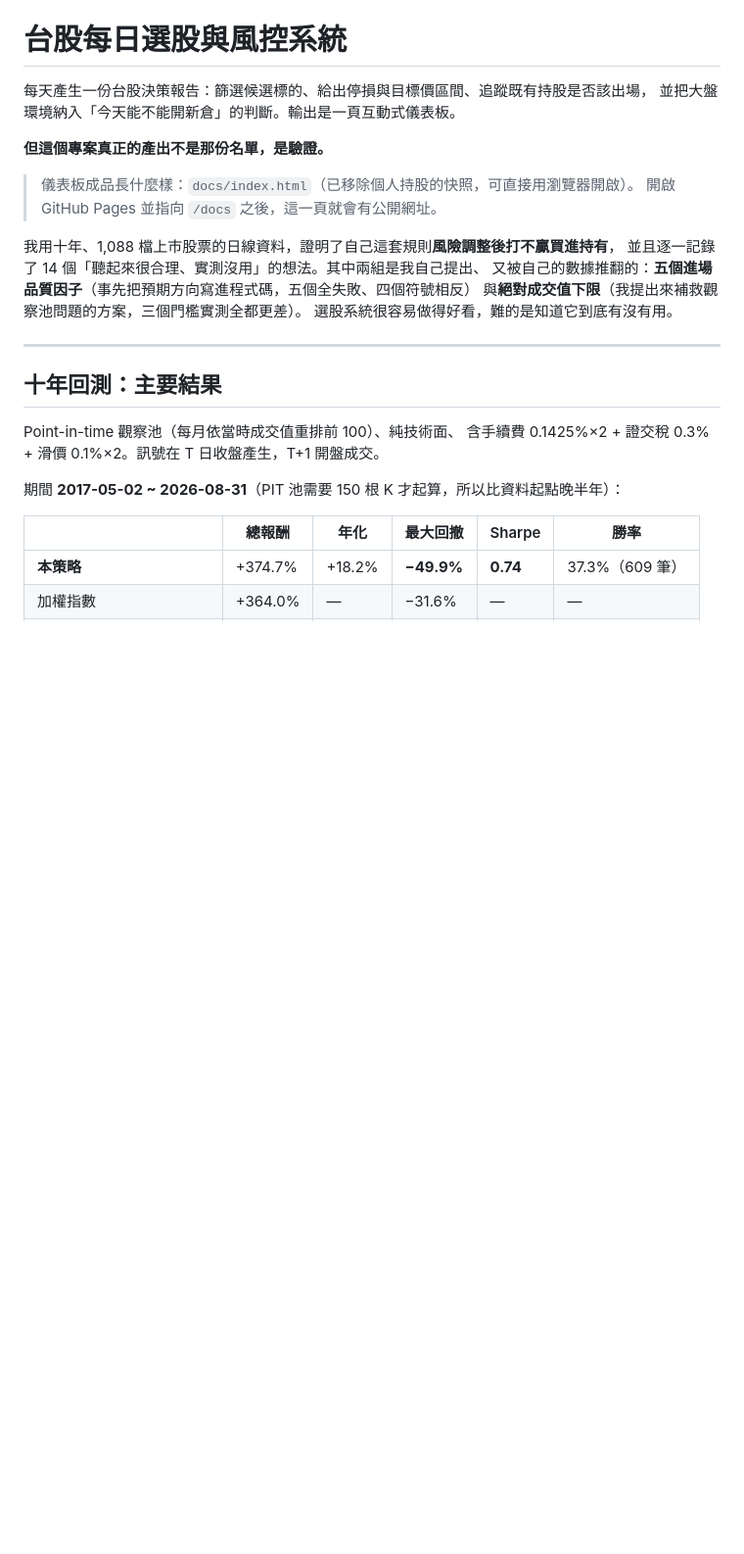
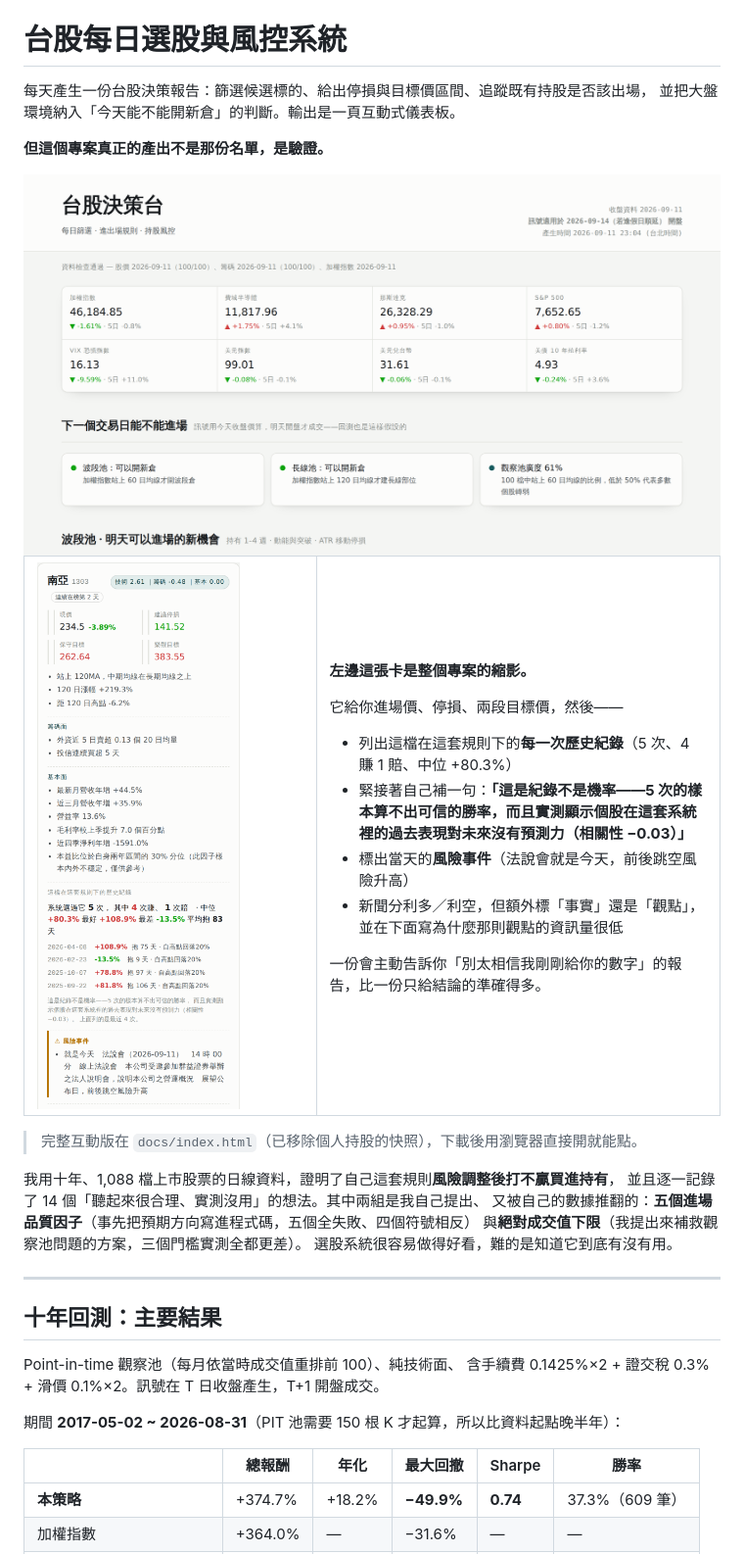
Before and after one commit to Lien0129/twstock-screener, a Markdown page: README.md, the part around the change. Shown: that part at 98% size. Rendered like a GitHub page; pictures changed too: docs/screenshot-card.png (added), docs/screenshot-overview.png (added); blank space fills up the shorter version.

Commit message:
加入 requirements.txt 與儀表板截圖

```diff
--- a/README.md
+++ b/README.md
@@ -5,8 +5,29 @@
 
 **但這個專案真正的產出不是那份名單，是驗證。**
 
-> 儀表板成品長什麼樣：`docs/index.html`（已移除個人持股的快照，可直接用瀏覽器開啟）。
-> 開啟 GitHub Pages 並指向 `/docs` 之後，這一頁就會有公開網址。
+<img src="docs/screenshot-overview.png" width="100%" alt="儀表板：大盤與國際指標、今天能不能開新倉">
+
+<table>
+<tr>
+<td width="42%"><img src="docs/screenshot-card.png" alt="個股卡片"></td>
+<td valign="top">
+
+**左邊這張卡是整個專案的縮影。**
+
+它給你進場價、停損、兩段目標價，然後——
+
+- 列出這檔在這套規則下的**每一次歷史紀錄**（5 次、4 賺 1 賠、中位 +80.3%）
+- 緊接著自己補一句：**「這是紀錄不是機率——5 次的樣本算不出可信的勝率，而且實測顯示個股在這套系統裡的過去表現對未來沒有預測力（相關性 −0.03）」**
+- 標出當天的**風險事件**（法說會就是今天，前後跳空風險升高）
+- 新聞分利多／利空，但額外標「事實」還是「觀點」，並在下面寫為什麼那則觀點的資訊量很低
+
+一份會主動告訴你「別太相信我剛剛給你的數字」的報告，比一份只給結論的準確得多。
+
+</td>
+</tr>
+</table>
+
+> 完整互動版在 `docs/index.html`（已移除個人持股的快照），下載後用瀏覽器直接開就能點。
 
 我用十年、1,088 檔上市股票的日線資料，證明了自己這套規則**風險調整後打不贏買進持有**，
 並且逐一記錄了 14 個「聽起來很合理、實測沒用」的想法。其中兩組是我自己提出、
```
Also changed, not shown: 1 other file.
